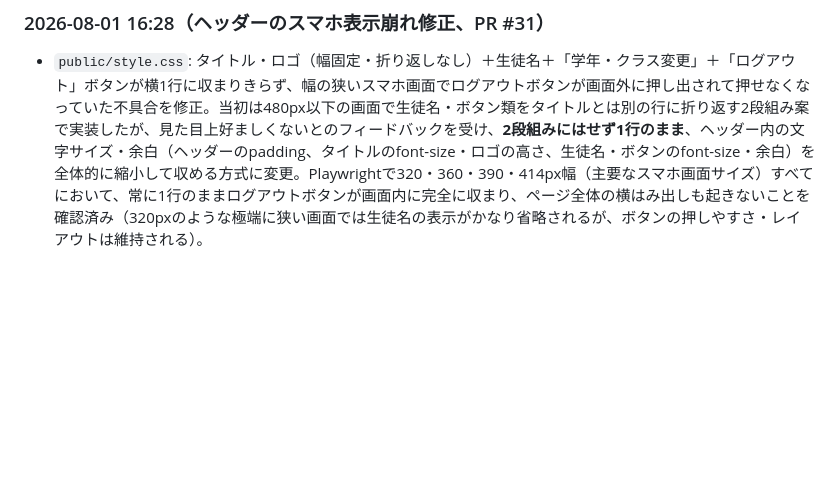
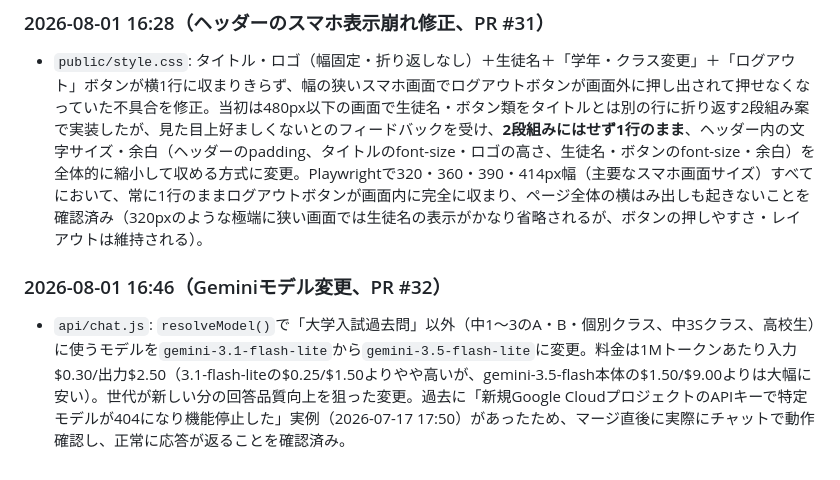
Before and after one commit to shodai840/juku-ai-chat, a Markdown page: model_notes.md, the part around the change. Drawn GitHub-style; blank space fills up the shorter version.

Commit message:
model_notes.mdにGeminiモデル変更(3.5-flash-lite)の変更履歴を追記

```diff
--- a/model_notes.md
+++ b/model_notes.md
@@ -342,3 +342,6 @@ APIキーなどの秘密情報は **Vercelの環境変数** に入れる（コ
 
 ### 2026-08-01 16:28（ヘッダーのスマホ表示崩れ修正、PR #31）
 - `public/style.css`: タイトル・ロゴ（幅固定・折り返しなし）＋生徒名＋「学年・クラス変更」＋「ログアウト」ボタンが横1行に収まりきらず、幅の狭いスマホ画面でログアウトボタンが画面外に押し出されて押せなくなっていた不具合を修正。当初は480px以下の画面で生徒名・ボタン類をタイトルとは別の行に折り返す2段組み案で実装したが、見た目上好ましくないとのフィードバックを受け、**2段組みにはせず1行のまま**、ヘッダー内の文字サイズ・余白（ヘッダーのpadding、タイトルのfont-size・ロゴの高さ、生徒名・ボタンのfont-size・余白）を全体的に縮小して収める方式に変更。Playwrightで320・360・390・414px幅（主要なスマホ画面サイズ）すべてにおいて、常に1行のままログアウトボタンが画面内に完全に収まり、ページ全体の横はみ出しも起きないことを確認済み（320pxのような極端に狭い画面では生徒名の表示がかなり省略されるが、ボタンの押しやすさ・レイアウトは維持される）。
+
+### 2026-08-01 16:46（Geminiモデル変更、PR #32）
+- `api/chat.js`: `resolveModel()`で「大学入試過去問」以外（中1〜3のA・B・個別クラス、中3Sクラス、高校生）に使うモデルを`gemini-3.1-flash-lite`から`gemini-3.5-flash-lite`に変更。料金は1Mトークンあたり入力$0.30/出力$2.50（3.1-flash-liteの$0.25/$1.50よりやや高いが、gemini-3.5-flash本体の$1.50/$9.00よりは大幅に安い）。世代が新しい分の回答品質向上を狙った変更。過去に「新規Google CloudプロジェクトのAPIキーで特定モデルが404になり機能停止した」実例（2026-07-17 17:50）があったため、マージ直後に実際にチャットで動作確認し、正常に応答が返ることを確認済み。
```
